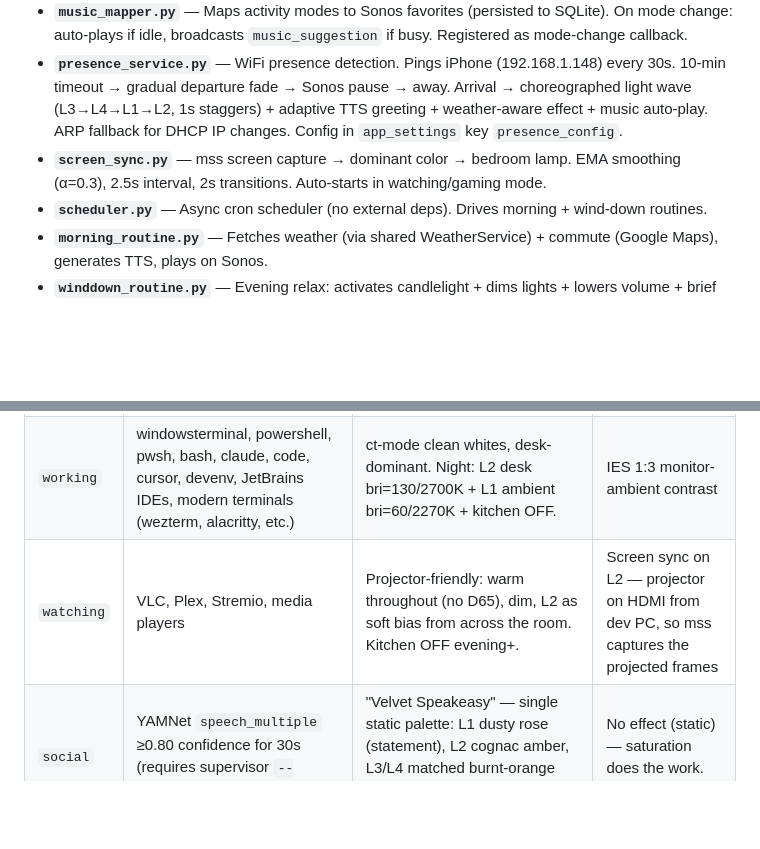
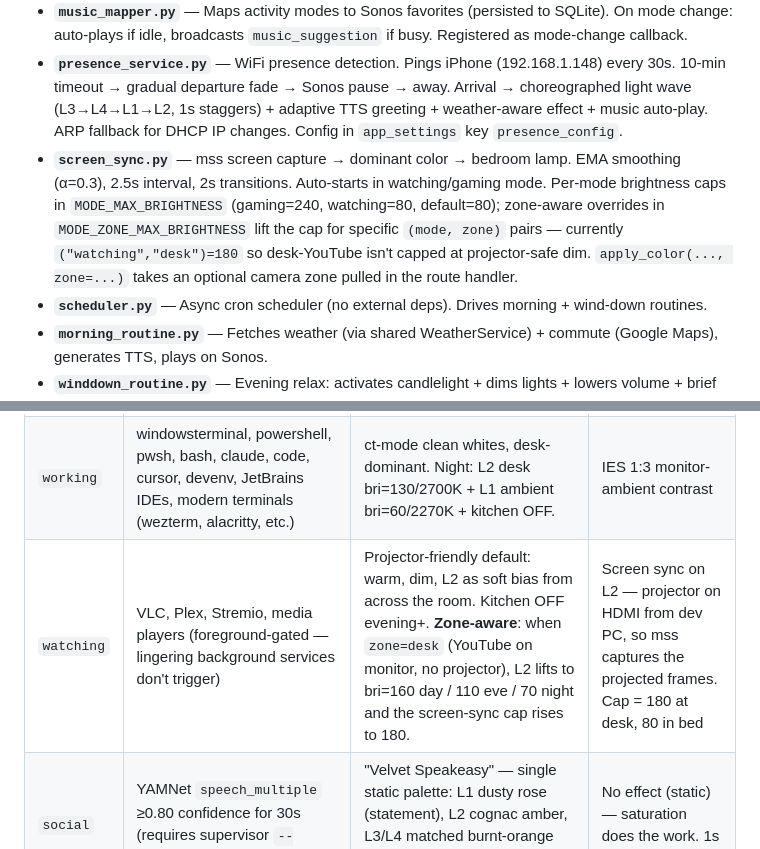
Before and after one commit to agatte/home-hub, a Markdown page: .claude/CLAUDE.md, 2 parts joined by grey strips. GitHub-like rendering; blank space fills up the shorter version.

Commit message:
docs: reflect zone-aware watching (L2 brighter at desk, dim in bed)
CLAUDE.md:
- screen_sync.py entry now documents MODE_ZONE_MAX_BRIGHTNESS and the
  ("watching","desk")=180 override.
- camera_service.py entry adds the "First actuation" block pointing to
  _apply_zone_overlay (lifts L2 base state at mode transition) and the
  screen-sync cap lift. Explicit: zone=bed or None preserves dim.
- Watching mode table row: zone-aware behavior + cap values by zone.

PROJECT_SPEC.md:
- Features bullet about screen sync clarifies the 80 cap is the default
  and that zone=desk watching lifts both base state and sync cap.

Memory roadmap updated separately.

Co-Authored-By: Claude Opus 4.7 (1M context) <noreply@anthropic.com>

```diff
--- a/.claude/CLAUDE.md
+++ b/.claude/CLAUDE.md
@@ -209,7 +209,7 @@ Key additions beyond current:
 - **`weather_service.py`** — NWS API (api.weather.gov) with 5-minute cache. Returns temp, feels_like, description, humidity, wind, icon, sunrise/sunset. Active severe weather alerts checked every 2 min — alert descriptions override stale observation data so automation catches storms immediately. Sunrise/sunset from sunrise-sunset.org (24h cache). No API key needed.
 - **`music_mapper.py`** — Maps activity modes to Sonos favorites (persisted to SQLite). On mode change: auto-plays if idle, broadcasts `music_suggestion` if busy. Registered as mode-change callback.
 - **`presence_service.py`** — WiFi presence detection. Pings iPhone (192.168.1.148) every 30s. 10-min timeout → gradual departure fade → Sonos pause → away. Arrival → choreographed light wave (L3→L4→L1→L2, 1s staggers) + adaptive TTS greeting + weather-aware effect + music auto-play. ARP fallback for DHCP IP changes. Config in `app_settings` key `presence_config`.
-- **`screen_sync.py`** — mss screen capture → dominant color → bedroom lamp. EMA smoothing (α=0.3), 2.5s interval, 2s transitions. Auto-starts in watching/gaming mode.
+- **`screen_sync.py`** — mss screen capture → dominant color → bedroom lamp. EMA smoothing (α=0.3), 2.5s interval, 2s transitions. Auto-starts in watching/gaming mode. Per-mode brightness caps in `MODE_MAX_BRIGHTNESS` (gaming=240, watching=80, default=80); zone-aware overrides in `MODE_ZONE_MAX_BRIGHTNESS` lift the cap for specific `(mode, zone)` pairs — currently `("watching","desk")=180` so desk-YouTube isn't capped at projector-safe dim. `apply_color(..., zone=...)` takes an optional camera zone pulled in the route handler.
 - **`scheduler.py`** — Async cron scheduler (no external deps). Drives morning + wind-down routines.
 - **`morning_routine.py`** — Fetches weather (via shared WeatherService) + commute (Google Maps), generates TTS, plays on Sonos.
 - **`winddown_routine.py`** — Evening relax: activates candlelight + dims lights + lowers volume + brief TTS. Current config fires at 22:00 weekdays. `_ACTIVE_MODES = {gaming, watching, social}` is what *delays* the routine (via `skip_if_active`) — "working" is intentionally NOT in the set so late-night dev sessions don't block it. TTS says "Unwinding for the night..." (not "Wind-down", which neural TTS mispronounces as moving air).
@@ -331,7 +331,7 @@ Conventions for this codebase — only what's non-obvious. Standard Python/FastA
 |------|-----------|-------------------|-------|
 | `gaming` | LeagueofLegends.exe, RuneLite, 20+ specific game binaries (NOT `javaw.exe` — too generic, used by JetBrains IDEs etc.) | Per-light: neutral fill + blue/purple accents on peripherals, warm bias on desk lamp (sync overrides). Night: deep blue ambient glow. | Screen sync on L2, glisten effect eve/night |
 | `working` | windowsterminal, powershell, pwsh, bash, claude, code, cursor, devenv, JetBrains IDEs, modern terminals (wezterm, alacritty, etc.) | ct-mode clean whites, desk-dominant. Night: L2 desk bri=130/2700K + L1 ambient bri=60/2270K + kitchen OFF. | IES 1:3 monitor-ambient contrast |
-| `watching` | VLC, Plex, Stremio, media players | Projector-friendly: warm throughout (no D65), dim, L2 as soft bias from across the room. Kitchen OFF evening+. | Screen sync on L2 — projector on HDMI from dev PC, so mss captures the projected frames |
+| `watching` | VLC, Plex, Stremio, media players (foreground-gated — lingering background services don't trigger) | Projector-friendly default: warm, dim, L2 as soft bias from across the room. Kitchen OFF evening+. **Zone-aware**: when `zone=desk` (YouTube on monitor, no projector), L2 lifts to bri=160 day / 110 eve / 70 night and the screen-sync cap rises to 180. | Screen sync on L2 — projector on HDMI from dev PC, so mss captures the projected frames. Cap = 180 at desk, 80 in bed |
 | `social` | YAMNet `speech_multiple` ≥0.80 confidence for 30s (requires supervisor `--active`) or manual override | "Velvet Speakeasy" — single static palette: L1 dusty rose (statement), L2 cognac amber, L3/L4 matched burnt-orange pair. Dim but visible for faces and drinks. | No effect (static) — saturation does the work. 1s snap |
 | `relax` | Manual override | "Moss & Candlelight" biophilic: L1/L2 warm ember/honey, L3/L4 muted moss/sage (foliage-shadow canopy). Kitchen free to diverge; pair the sage values by day, deepen through evening. Late-night ("Moss & Ember") after 23:00: deeper ember + hunter-green shadow. | opal (day, all lights), candle (eve) / fire (night + late_night) scoped to **L1/L2 only** so moss pendants stay static |
 | `cooking` | Manual override | L3+L4 paired peak (3500K for accurate food colors), L1 warm ambient, L2 dim | 1s snap transition |
```
Also changed, not shown: other parts of .claude/CLAUDE.md (+1 -1 lines), docs/PROJECT_SPEC.md (+1 -1 lines).
